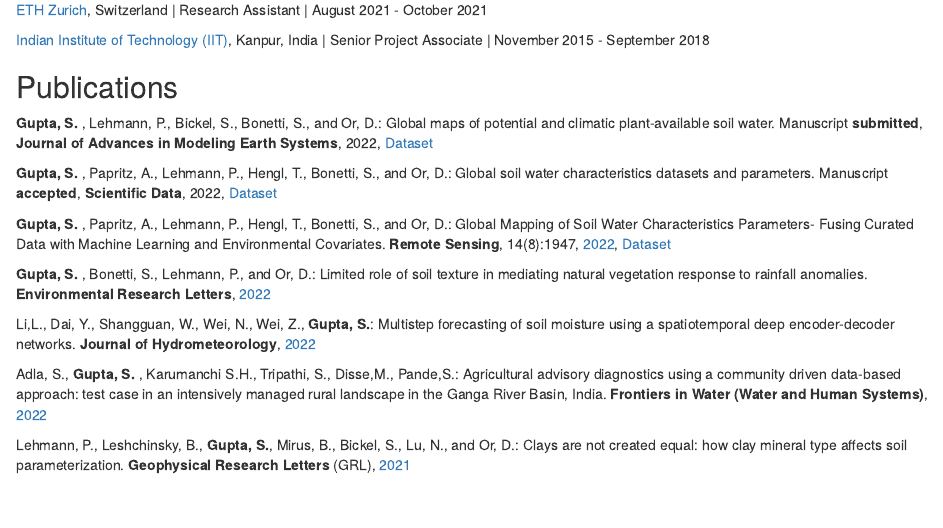
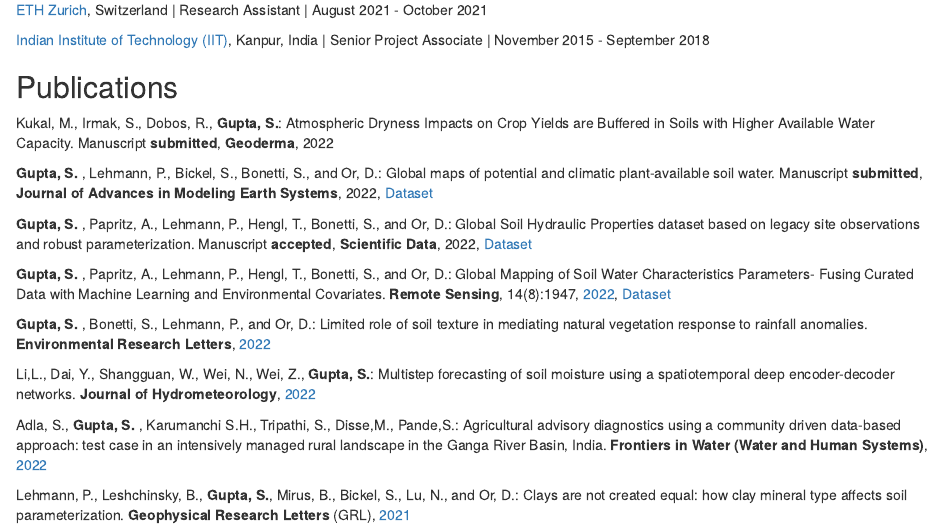
Before and after one commit to ETHZ-repositories/aboutme, an R Markdown document (Index.Rmd): the page in a window 1100 px wide, from 590 px down. Rendered offline with R 4.5, knitr and Pandoc, with nearby package versions; drawn as R Markdown's standard HTML page in place of the format the file asks for.

Commit message:
Update Index.Rmd

```diff
--- a/Index.Rmd
+++ b/Index.Rmd
@@ -52,10 +52,12 @@
 
 ## Publications
 
+Kukal, M., Irmak, S., Dobos, R., **Gupta, S.**: Atmospheric Dryness Impacts on Crop Yields are Buffered in Soils with Higher Available Water Capacity. Manuscript **submitted**, **Geoderma**, 2022
+
 **Gupta, S. **, Lehmann, P., Bickel, S., Bonetti, S., and Or, D.: Global maps of potential and climatic plant-available soil water. Manuscript **submitted**, **Journal of Advances in Modeling Earth Systems**, 2022, [Dataset](https://zenodo.org/record/6777126#.YrwahXZBxPY)
 
 
-**Gupta, S. **, Papritz, A., Lehmann, P., Hengl, T., Bonetti, S., and Or, D.: Global soil water characteristics datasets and parameters. Manuscript **accepted**, **Scientific Data**, 2022, [Dataset](https://zenodo.org/record/6342300#.YpcWPqhBybg)
+**Gupta, S. **, Papritz, A., Lehmann, P., Hengl, T., Bonetti, S., and Or, D.: Global Soil Hydraulic Properties dataset based on legacy site observations and robust parameterization. Manuscript **accepted**, **Scientific Data**, 2022, [Dataset](https://zenodo.org/record/6342300#.YpcWPqhBybg)
 
 **Gupta, S. **, Papritz, A., Lehmann, P., Hengl, T., Bonetti, S., and Or, D.: Global Mapping of Soil Water Characteristics Parameters- Fusing Curated Data with Machine Learning and Environmental Covariates. **Remote Sensing**, 14(8):1947, [2022](https://www.mdpi.com/2072-4292/14/8/1947), [Dataset](https://zenodo.org/record/6348799#.YmJXAuhBybg)
 
```
